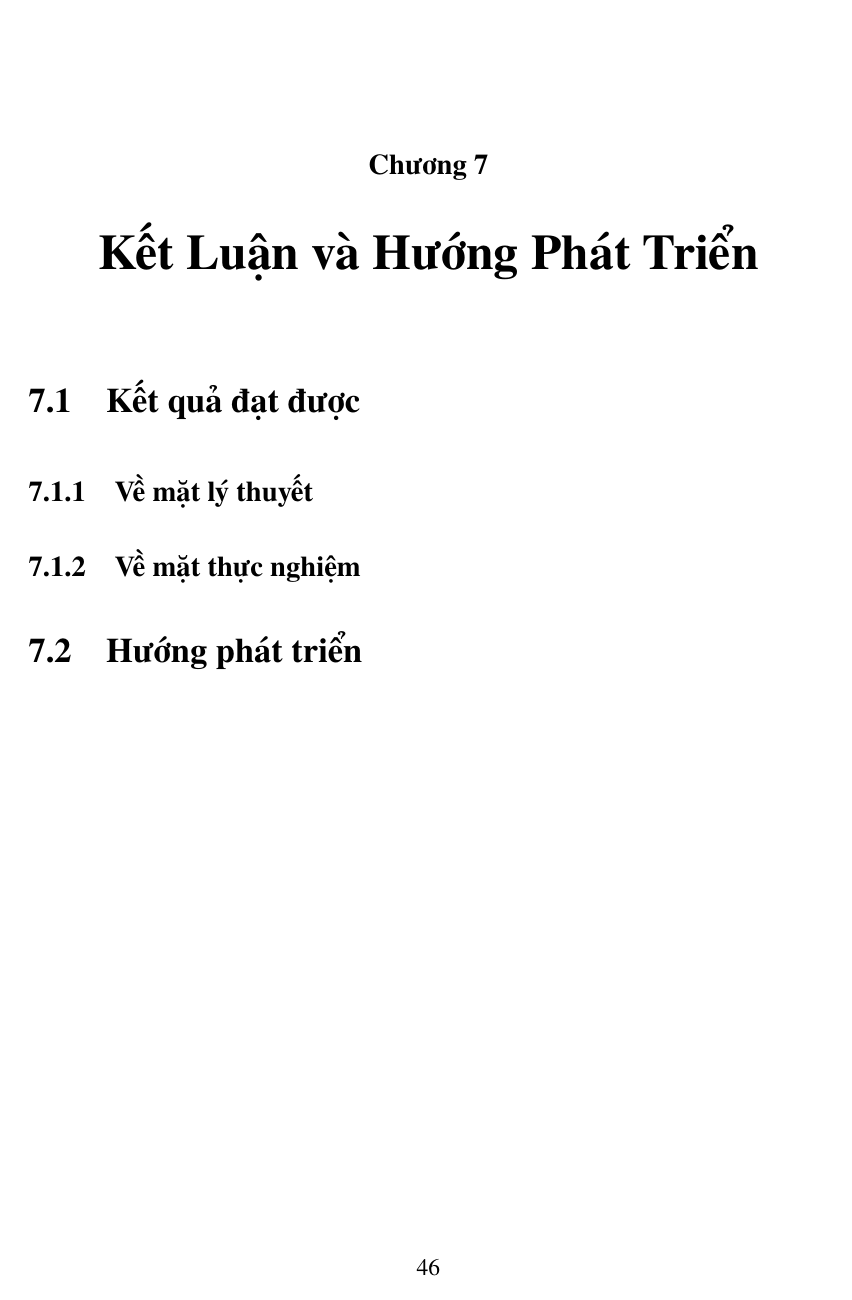
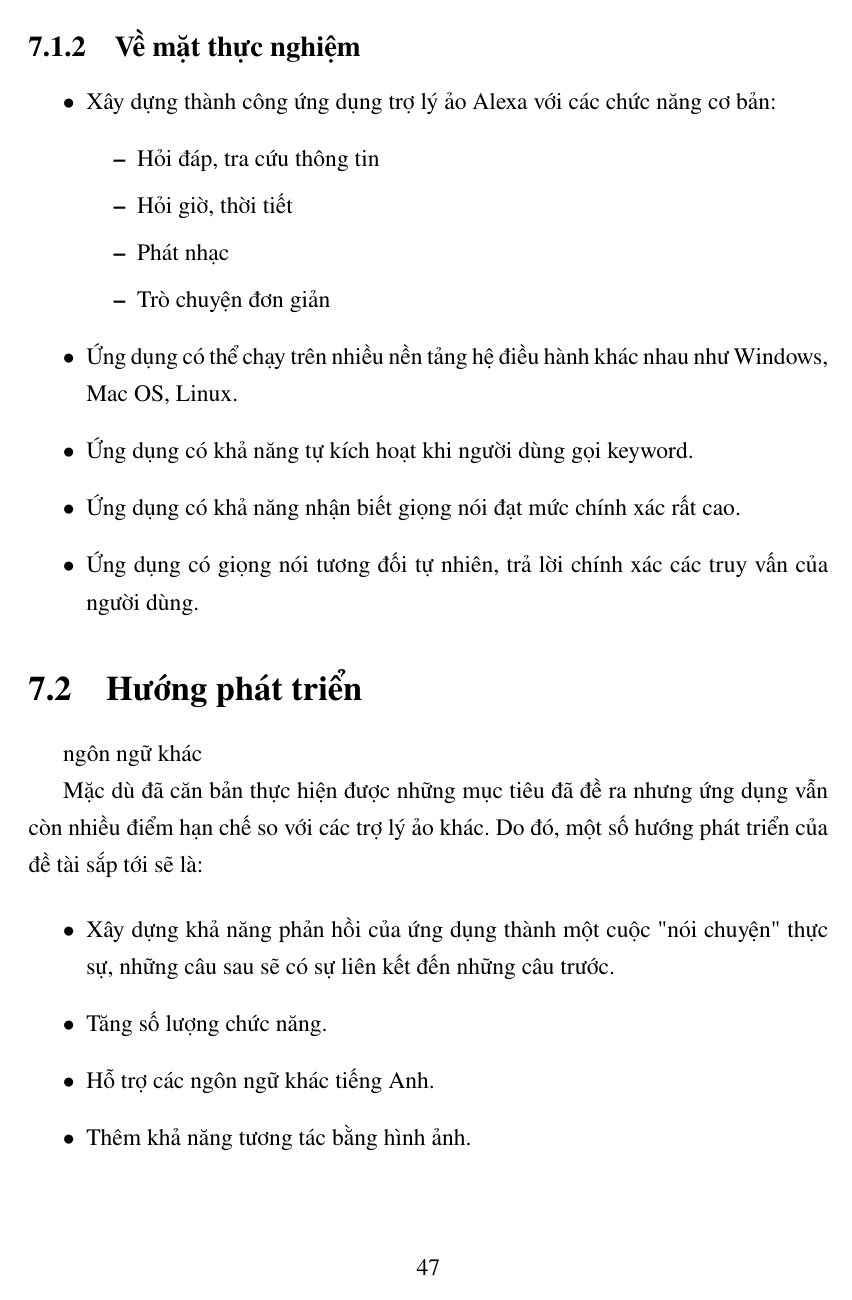
Before and after one commit to phamngoctuan1995/latex_thesis, a LaTeX thesis (Thesis.tex, which reads Conclusions/conclusions.tex): page 61 of 64 before the commit and page 62 of 65 after it. The pictures show the PDF file Thesis.pdf that the author committed with the source.

Commit message:
Update conclusions

```diff
--- a/Conclusions/conclusions.tex
+++ b/Conclusions/conclusions.tex
@@ -10,3 +9,6 @@
 
 \section{Kết quả đạt được}
+
 \subsection{Về mặt lý thuyết}
+
+\begin{itemize}
@@ -13,5 +21,33 @@
+\end{itemize}
+
 \subsection{Về mặt thực nghiệm}
+
+\begin{itemize}
+    \item Xây dựng thành công ứng dụng trợ lý ảo Alexa với các chức năng cơ bản:
+    \begin{itemize}
+        \item Hỏi đáp, tra cứu thông tin
+        \item Hỏi giờ, thời tiết
+        \item Phát nhạc
+        \item Trò chuyện đơn giản
+    \end{itemize}
+    \item Ứng dụng có thể chạy trên nhiều nền tảng hệ điều hành khác nhau như Windows, Mac OS, Linux.
+    \item Ứng dụng có khả năng tự kích hoạt khi người dùng gọi keyword.
+    \item Ứng dụng có khả năng nhận biết giọng nói đạt mức chính xác rất cao.
+    \item Ứng dụng có giọng nói tương đối tự nhiên, trả lời chính xác các truy vấn của người dùng.
+\end{itemize}
+
 \section{Hướng phát triển}
+
+ngôn ngữ khác
+
+Mặc dù đã căn bản thực hiện được những mục tiêu đã đề ra nhưng ứng dụng vẫn còn nhiều điểm hạn chế so với các trợ lý ảo khác. Do đó, một số hướng phát triển của đề tài sắp tới sẽ là:
+
+\begin{itemize}
+    \item Xây dựng khả năng phản hồi của ứng dụng thành một cuộc "nói chuyện" thực sự, những câu sau sẽ có sự liên kết đến những câu trước.
+    \item Tăng số lượng chức năng.
+    \item Hỗ trợ các ngôn ngữ khác tiếng Anh.
+    \item Thêm khả năng tương tác bằng hình ảnh.
+\end{itemize}
 
 %%% ----------------------------------------------------------------------
 
```
Also changed, not shown: Chapter1/chapter1.tex (+0 -2 lines), Thesis.pdf, Conclusions/conclusions.tex (9 more changed lines).
